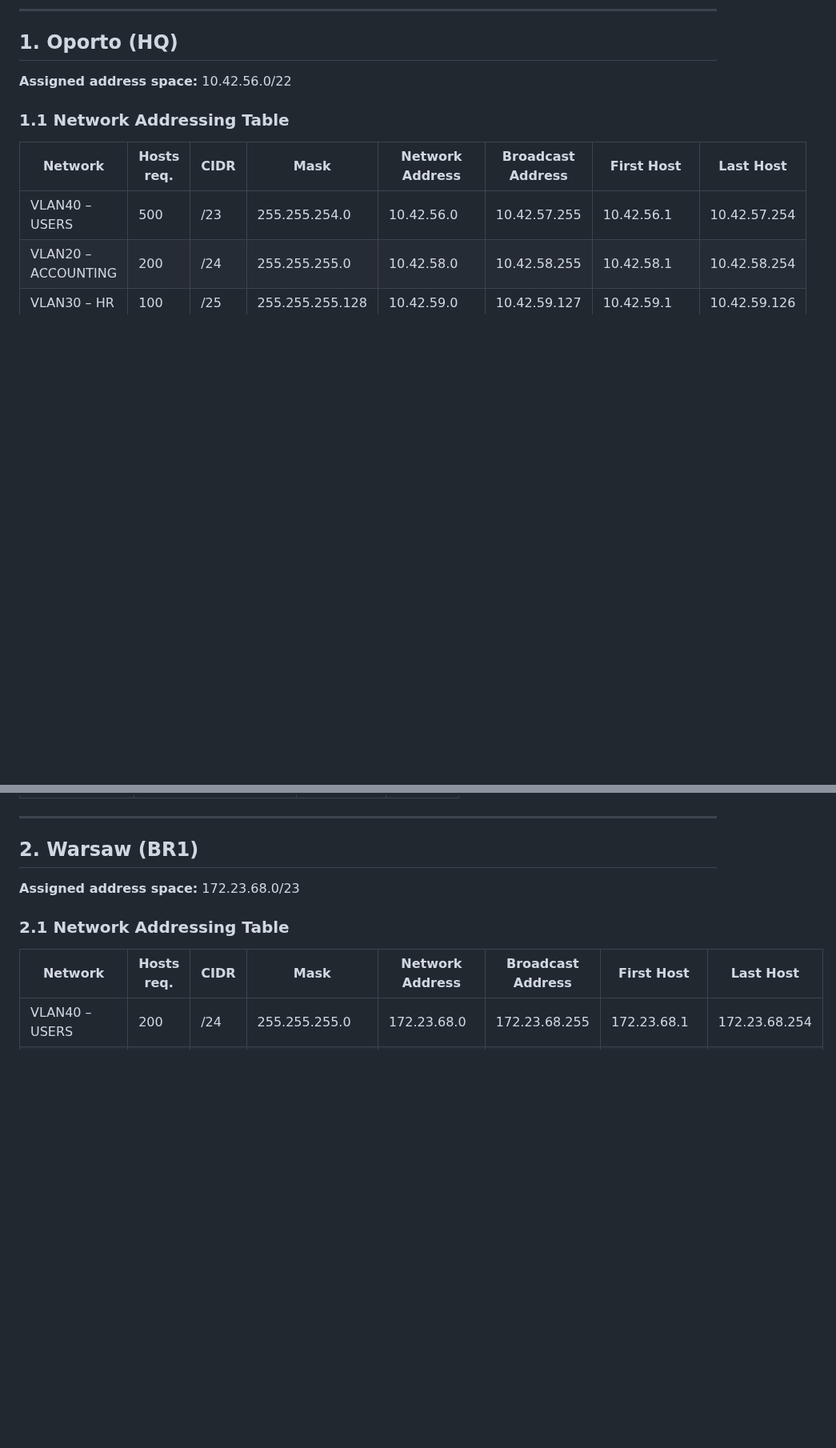
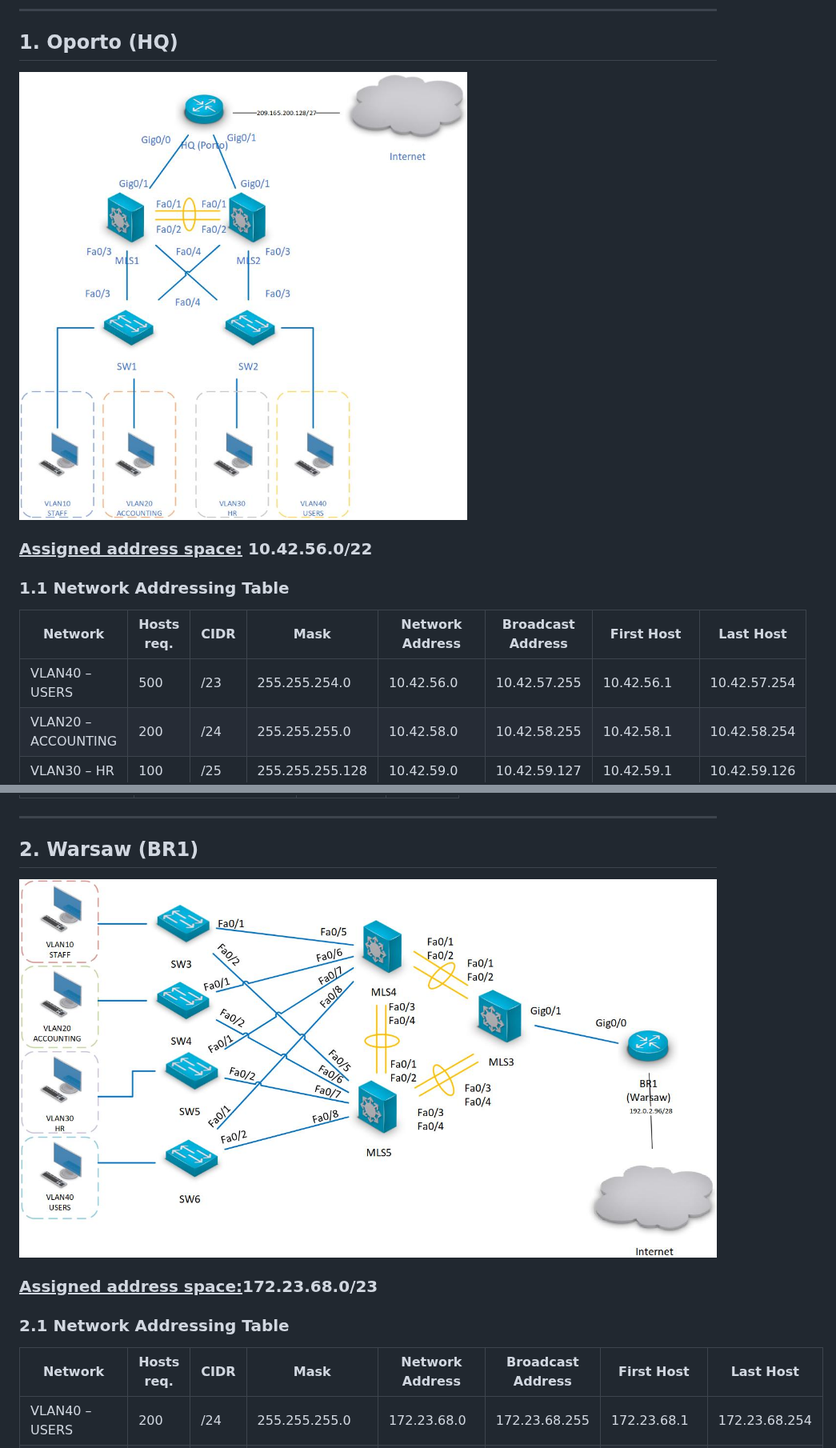
Before and after one commit to Olaff18/RECOMP_project, a Markdown page: report.md, 2 parts joined by grey strips. Shown at 80% size. GitHub-like rendering; pictures changed too: sites/oporto.jpg (added), sites/warsaw.jpg (added); blank space fills up the shorter version.

```diff
--- a/report.md
+++ b/report.md
@@ -17,7 +19,9 @@
 
 ## 1. Oporto (HQ)
 
-**Assigned address space:** 10.42.56.0/22
+![](sites/oporto.jpg)
+
+### <u>**Assigned address space:**</u> 10.42.56.0/22
 
 ### 1.1 Network Addressing Table
 
@@ -116,7 +120,9 @@
 
 ## 2. Warsaw (BR1)
 
-**Assigned address space:** 172.23.68.0/23
+![](sites/warsaw.jpg)
+
+### <u>**Assigned address space:**</u>172.23.68.0/23
 
 ### 2.1 Network Addressing Table
 
```
Also changed, not shown: other parts of report.md (+34 -7 lines), sites/all.jpg (added), sites/munich.jpg (added), sites/vault.jpg (added).
